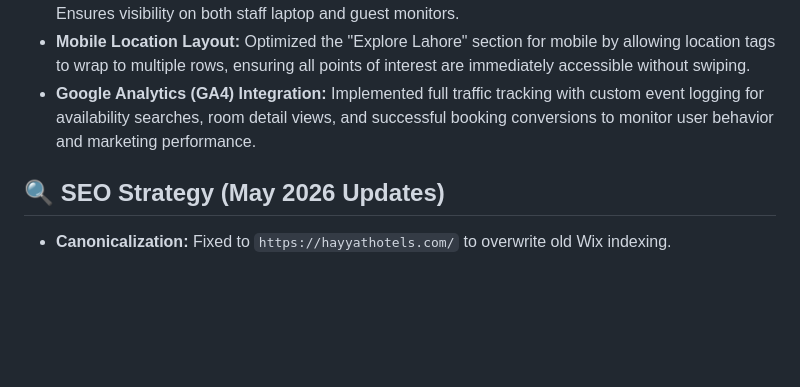
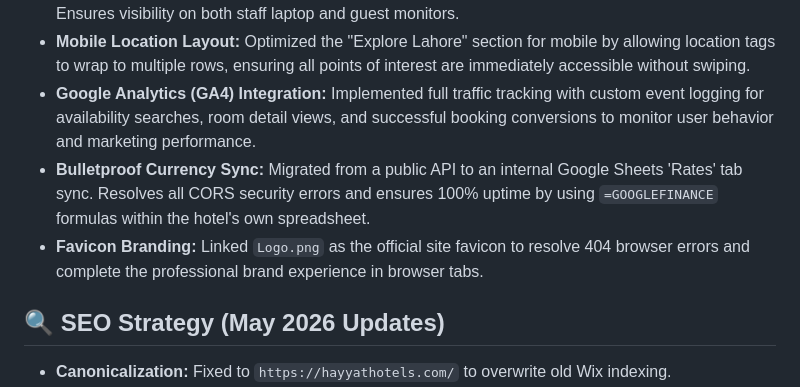
Before and after one commit to malik-854/hayyat-hotels, a Markdown page: project_map.md, the part around the change. Rendered like a GitHub page; blank space fills up the shorter version.

Commit message:
docs: update project map with currency sync and favicon updates

```diff
--- a/project_map.md
+++ b/project_map.md
@@ -51,6 +51,8 @@ A premium, modern, and high-performance hotel apartment website for **Hayyat Lux
 - **Custom Currency Selector (Dual-Screen Fix):** Replaced native `<select>` with a custom HTML/CSS dropdown to resolve rendering issues in WindowTop software on dual-screen setups. Ensures visibility on both staff laptop and guest monitors.
 - **Mobile Location Layout:** Optimized the "Explore Lahore" section for mobile by allowing location tags to wrap to multiple rows, ensuring all points of interest are immediately accessible without swiping.
 - **Google Analytics (GA4) Integration:** Implemented full traffic tracking with custom event logging for availability searches, room detail views, and successful booking conversions to monitor user behavior and marketing performance.
+- **Bulletproof Currency Sync:** Migrated from a public API to an internal Google Sheets 'Rates' tab sync. Resolves all CORS security errors and ensures 100% uptime by using `=GOOGLEFINANCE` formulas within the hotel's own spreadsheet.
+- **Favicon Branding:** Linked `Logo.png` as the official site favicon to resolve 404 browser errors and complete the professional brand experience in browser tabs.
 
 ## 🔍 SEO Strategy (May 2026 Updates)
 - **Canonicalization:** Fixed to `https://hayyathotels.com/` to overwrite old Wix indexing.
```
